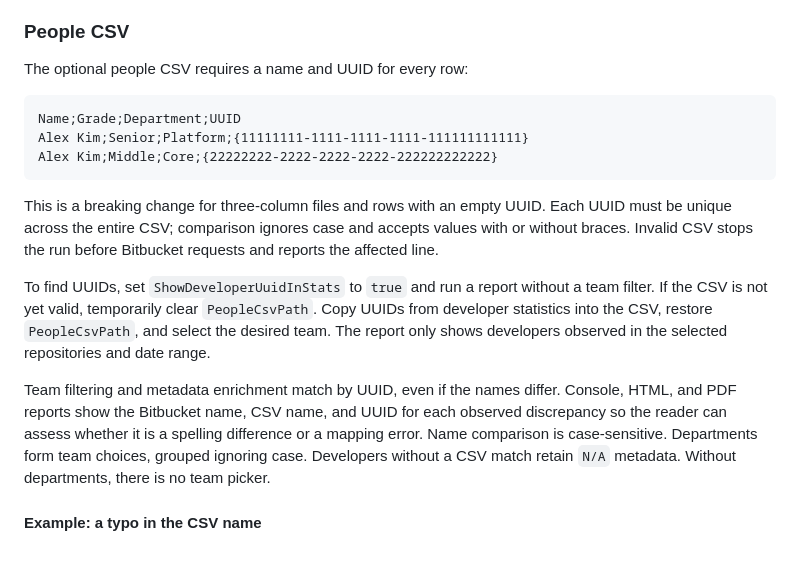
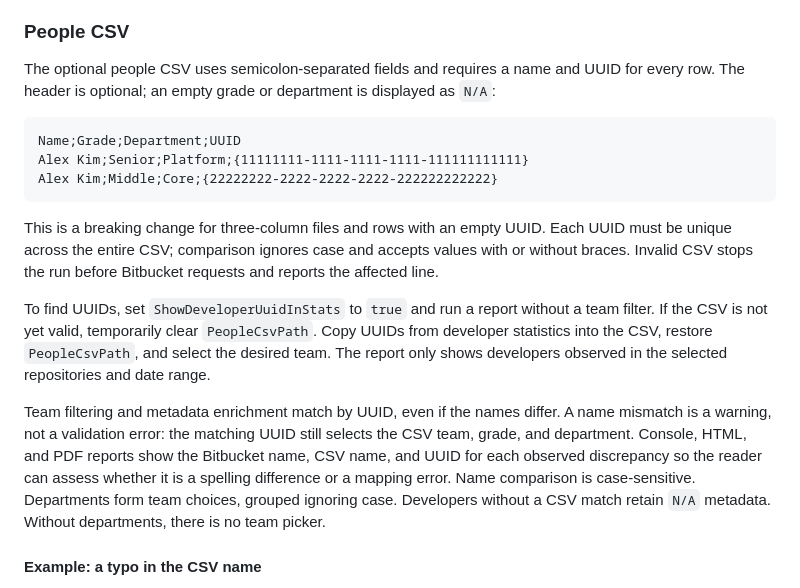
Before and after one commit to ntulenev/BBDevPulse, a Markdown page: README.md, the part around one of its changes. GitHub-like rendering; blank space fills up the shorter version.

````diff
--- a/README.md
+++ b/README.md
@@ -91,7 +91,7 @@ Live output paths receive a local-date suffix (`dd_MM_yyyy`) before the extensio
 
 ### People CSV
 
-The optional people CSV requires a name and UUID for every row:
+The optional people CSV uses semicolon-separated fields and requires a name and UUID for every row. The header is optional; an empty grade or department is displayed as `N/A`:
 
 ```text
 Name;Grade;Department;UUID
@@ -103,7 +103,7 @@ This is a breaking change for three-column files and rows with an empty UUID. Ea
 
 To find UUIDs, set `ShowDeveloperUuidInStats` to `true` and run a report without a team filter. If the CSV is not yet valid, temporarily clear `PeopleCsvPath`. Copy UUIDs from developer statistics into the CSV, restore `PeopleCsvPath`, and select the desired team. The report only shows developers observed in the selected repositories and date range.
 
-Team filtering and metadata enrichment match by UUID, even if the names differ. Console, HTML, and PDF reports show the Bitbucket name, CSV name, and UUID for each observed discrepancy so the reader can assess whether it is a spelling difference or a mapping error. Name comparison is case-sensitive. Departments form team choices, grouped ignoring case. Developers without a CSV match retain `N/A` metadata. Without departments, there is no team picker.
+Team filtering and metadata enrichment match by UUID, even if the names differ. A name mismatch is a warning, not a validation error: the matching UUID still selects the CSV team, grade, and department. Console, HTML, and PDF reports show the Bitbucket name, CSV name, and UUID for each observed discrepancy so the reader can assess whether it is a spelling difference or a mapping error. Name comparison is case-sensitive. Departments form team choices, grouped ignoring case. Developers without a CSV match retain `N/A` metadata. Without departments, there is no team picker.
 
 #### Example: a typo in the CSV name
 
````
Also changed, not shown: other parts of README.md (+9 -3 lines), screenshots/csv-name-mismatch-html.png (added), screenshots/csv-name-mismatch-team.png (added).
